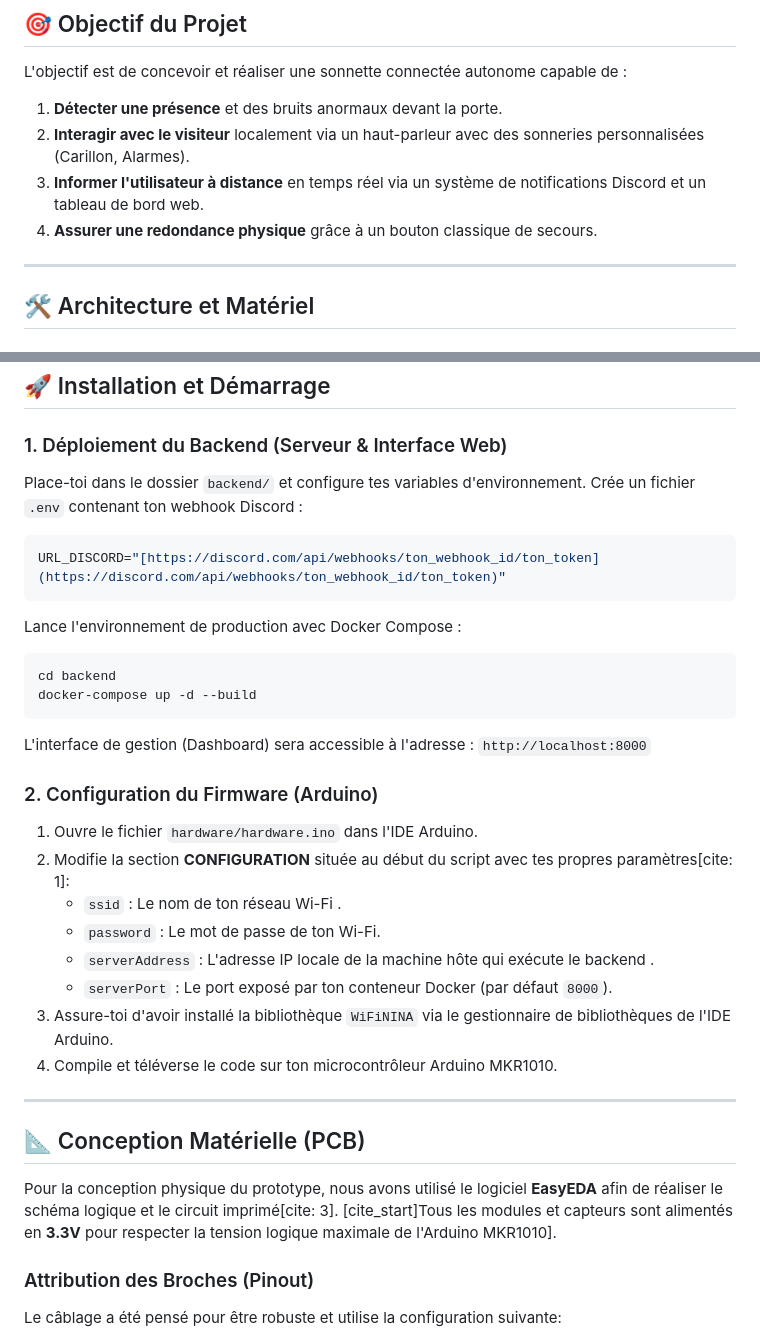
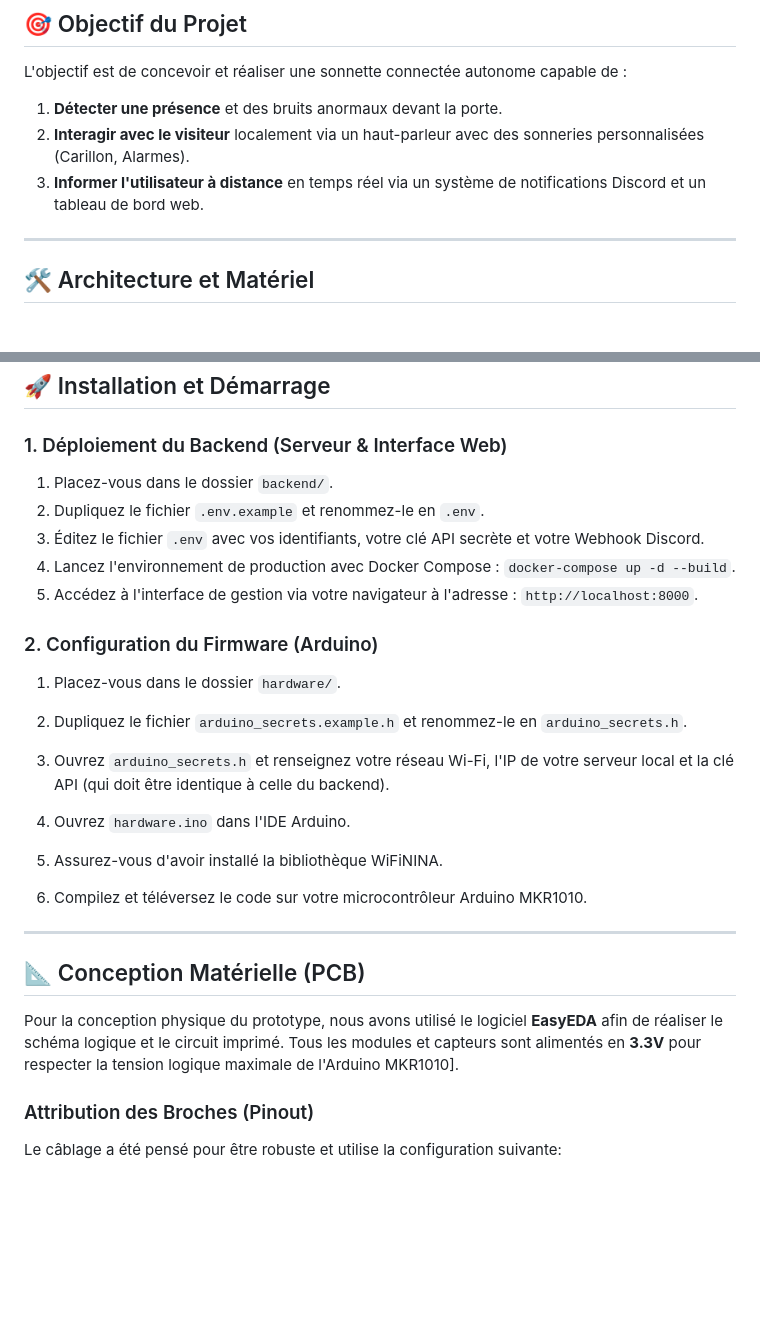
Before and after one commit to mart-jdlm/IoT_8INF924, a Markdown page: README.md, 2 parts joined by grey strips. Rendered like a GitHub page; blank space fills up the shorter version.

````diff
--- a/README.md
+++ b/README.md
@@ -27,7 +27,6 @@ L'objectif est de concevoir et réaliser une sonnette connectée autonome capabl
 1. **Détecter une présence** et des bruits anormaux devant la porte.
 2. **Interagir avec le visiteur** localement via un haut-parleur avec des sonneries personnalisées (Carillon, Alarmes).
 3. **Informer l'utilisateur à distance** en temps réel via un système de notifications Discord et un tableau de bord web.
-4. **Assurer une redondance physique** grâce à un bouton classique de secours.
 
 ---
 
@@ -87,34 +86,30 @@ IOT_8INF924/
 ## 🚀 Installation et Démarrage
 
 ### 1. Déploiement du Backend (Serveur & Interface Web)
-Place-toi dans le dossier `backend/` et configure tes variables d'environnement.
-Crée un fichier `.env` contenant ton webhook Discord :
-```env
-URL_DISCORD="[https://discord.com/api/webhooks/ton_webhook_id/ton_token](https://discord.com/api/webhooks/ton_webhook_id/ton_token)"
-```
-Lance l'environnement de production avec Docker Compose :
-```bash
-cd backend
-docker-compose up -d --build
-```
-L'interface de gestion (Dashboard) sera accessible à l'adresse : `http://localhost:8000`
+1. Placez-vous dans le dossier `backend/`.
+2. Dupliquez le fichier `.env.example` et renommez-le en `.env`.
+3. Éditez le fichier `.env` avec vos identifiants, votre clé API secrète et votre Webhook Discord.
+4. Lancez l'environnement de production avec Docker Compose : `docker-compose up -d --build`.
+5. Accédez à l'interface de gestion via votre navigateur à l'adresse : `http://localhost:8000`.
 
 ### 2. Configuration du Firmware (Arduino)
 
-1. Ouvre le fichier `hardware/hardware.ino` dans l'IDE Arduino.
-2. Modifie la section **CONFIGURATION** située au début du script avec tes propres paramètres[cite: 1]:
-   * `ssid` : Le nom de ton réseau Wi-Fi .
-   * `password` : Le mot de passe de ton Wi-Fi.
-   * `serverAddress` : L'adresse IP locale de la machine hôte qui exécute le backend .
-   * `serverPort` : Le port exposé par ton conteneur Docker (par défaut `8000`).
-3. Assure-toi d'avoir installé la bibliothèque `WiFiNINA` via le gestionnaire de bibliothèques de l'IDE Arduino.
-4. Compile et téléverse le code sur ton microcontrôleur Arduino MKR1010.
+1. Placez-vous dans le dossier `hardware/`.
+2. Dupliquez le fichier `arduino_secrets.example.h` et renommez-le en `arduino_secrets.h`.
+
+3. Ouvrez `arduino_secrets.h` et renseignez votre réseau Wi-Fi, l'IP de votre serveur local et la clé API (qui doit être identique à celle du backend).
+
+4. Ouvrez `hardware.ino` dans l'IDE Arduino.
+
+5. Assurez-vous d'avoir installé la bibliothèque WiFiNINA.
+
+6. Compilez et téléversez le code sur votre microcontrôleur Arduino MKR1010.
 
 ---
 
 ## 📐 Conception Matérielle (PCB)
 
-Pour la conception physique du prototype, nous avons utilisé le logiciel **EasyEDA** afin de réaliser le schéma logique et le circuit imprimé[cite: 3]. [cite_start]Tous les modules et capteurs sont alimentés en **3.3V** pour respecter la tension logique maximale de l'Arduino MKR1010].
+Pour la conception physique du prototype, nous avons utilisé le logiciel **EasyEDA** afin de réaliser le schéma logique et le circuit imprimé. Tous les modules et capteurs sont alimentés en **3.3V** pour respecter la tension logique maximale de l'Arduino MKR1010].
 
 ### Attribution des Broches (Pinout)
 Le câblage a été pensé pour être robuste et utilise la configuration suivante:
````
